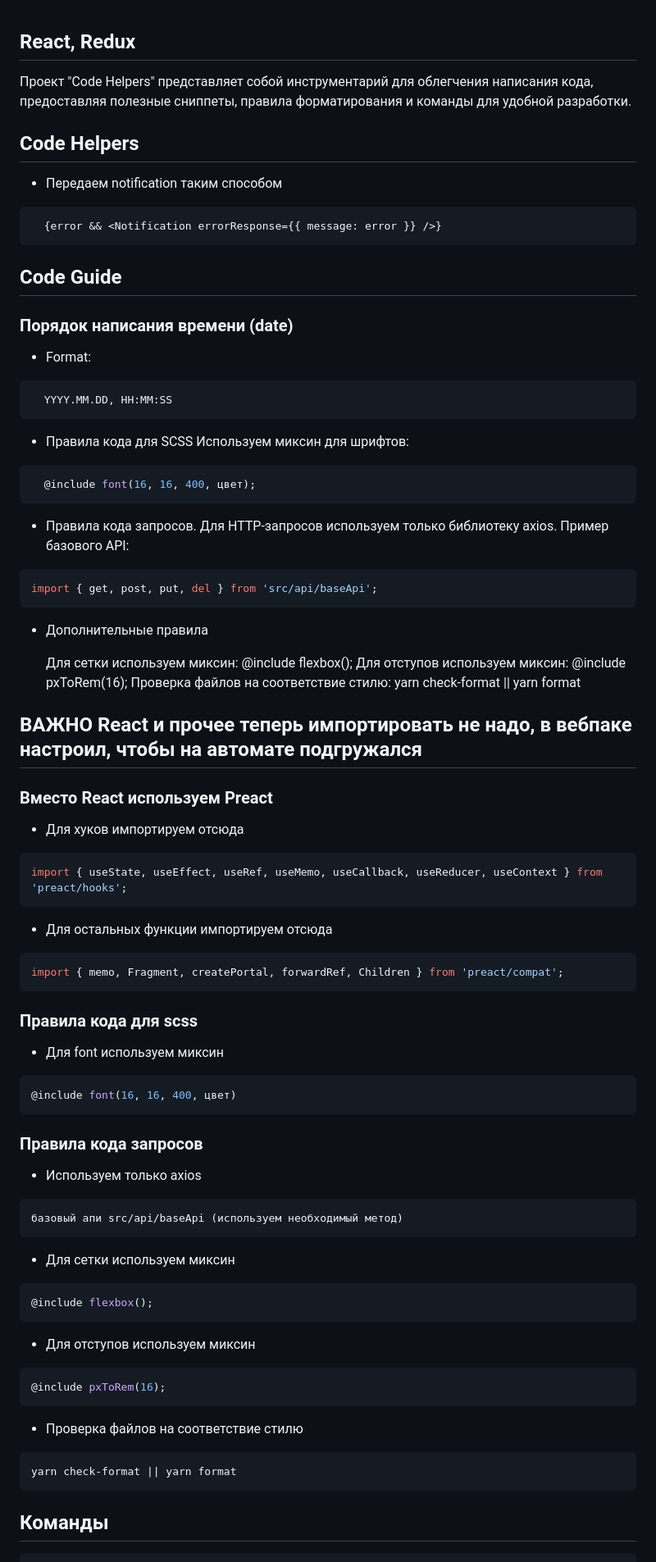
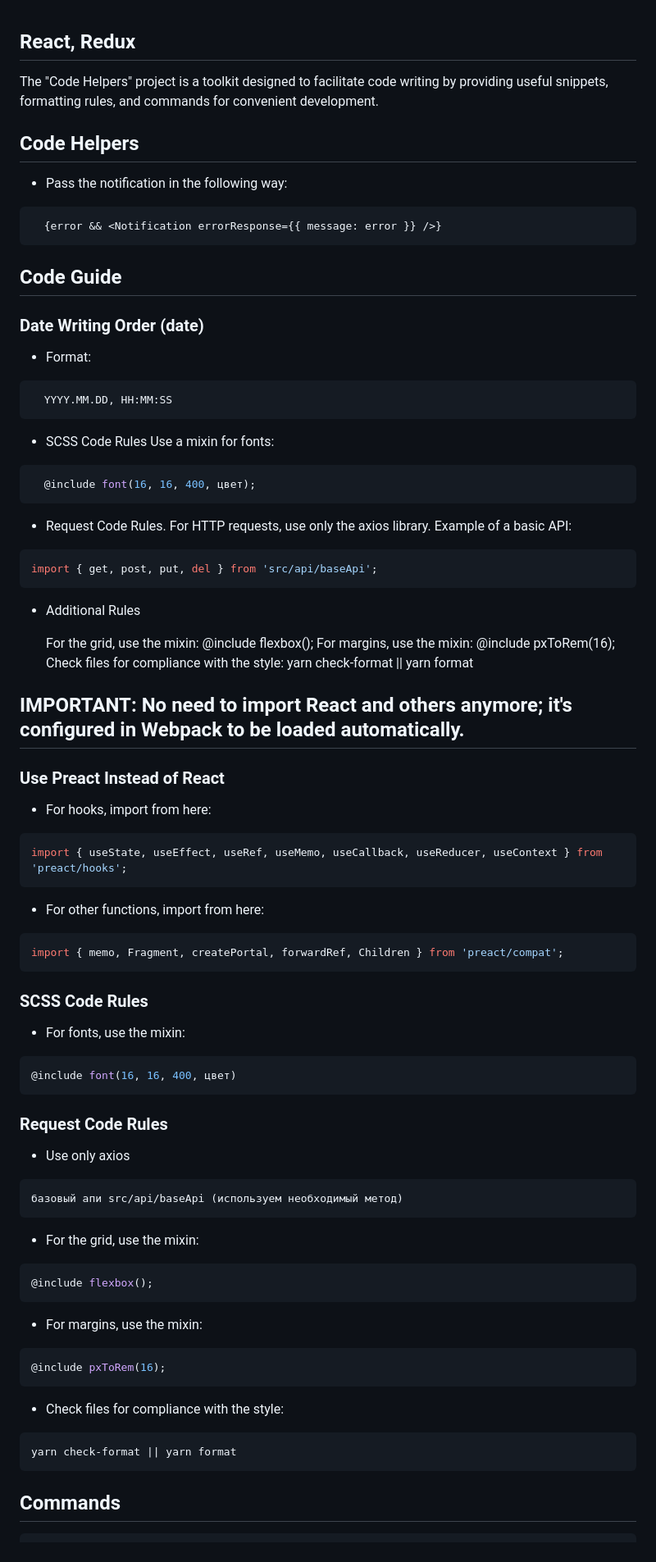
Before and after one commit to obj-QED/react-redux, a Markdown page: README.md, the part around the change printed below. Shown: that part at 82% size. Drawn GitHub-style.

Commit message:
translate README.md

````diff
--- a/README.md
+++ b/README.md
@@ -1,10 +1,10 @@
 ## React, Redux
 
-Проект "Code Helpers" представляет собой инструментарий для облегчения написания кода, предоставляя полезные сниппеты, правила форматирования и команды для удобной разработки.
+The "Code Helpers" project is a toolkit designed to facilitate code writing by providing useful snippets, formatting rules, and commands for convenient development.
 
 ## Code Helpers
 
-- Передаем notification таким способом
+- Pass the notification in the following way:
 
 ```bash
   {error && <Notification errorResponse={{ message: error }} />}
@@ -12,7 +12,7 @@
 
 ## Code Guide
 
-### Порядок написания времени (date)
+### Date Writing Order (date)
 
 - Format:
 
@@ -20,75 +20,75 @@
   YYYY.MM.DD, HH:MM:SS
 ```
 
-- Правила кода для SCSS
-  Используем миксин для шрифтов:
+- SCSS Code Rules
+  Use a mixin for fonts:
 
 ```bash
   @include font(16, 16, 400, цвет);
 ```
 
-- Правила кода запросов. Для HTTP-запросов используем только библиотеку axios. Пример базового API:
+- Request Code Rules. For HTTP requests, use only the axios library. Example of a basic API:
 
 ```bash
 import { get, post, put, del } from 'src/api/baseApi';
 ```
 
-- Дополнительные правила
+- Additional Rules
 
-  Для сетки используем миксин: @include flexbox();
-  Для отступов используем миксин: @include pxToRem(16);
-  Проверка файлов на соответствие стилю: yarn check-format || yarn format
+  For the grid, use the mixin: @include flexbox();
+  For margins, use the mixin: @include pxToRem(16);
+  Check files for compliance with the style: yarn check-format || yarn format
 
-## ВАЖНО React и прочее теперь импортировать не надо, в вебпаке настроил, чтобы на автомате подгружался
+## IMPORTANT: No need to import React and others anymore; it's configured in Webpack to be loaded automatically.
 
-### Вместо React используем Preact
+### Use Preact Instead of React
 
-- Для хуков импортируем отсюда
+- For hooks, import from here:
 
 ```bash
 import { useState, useEffect, useRef, useMemo, useCallback, useReducer, useContext } from 'preact/hooks';
 ```
 
-- Для остальных функции импортируем отсюда
+- For other functions, import from here:
 
 ```bash
 import { memo, Fragment, createPortal, forwardRef, Children } from 'preact/compat';
 ```
 
-### Правила кода для scss
+### SCSS Code Rules
 
-- Для font используем миксин
+- For fonts, use the mixin:
 
 ```bash
 @include font(16, 16, 400, цвет)
 ```
 
-### Правила кода запросов
+### Request Code Rules
 
-- Используем только axios
+- Use only axios
 
 ```bash
 базовый апи src/api/baseApi (используем необходимый метод)
 ```
 
-- Для сетки используем миксин
+- For the grid, use the mixin:
 
 ```bash
 @include flexbox();
 ```
 
-- Для отступов используем миксин
+- For margins, use the mixin:
 
 ```bash
 @include pxToRem(16);
 ```
 
-- Проверка файлов на соответствие стилю
+- Check files for compliance with the style:
 
 ```bash
 yarn check-format || yarn format
 ```
 
-## Команды
+## Commands
 
 ```bash
````
Also changed, not shown: other parts of README.md (+19 -19 lines).
